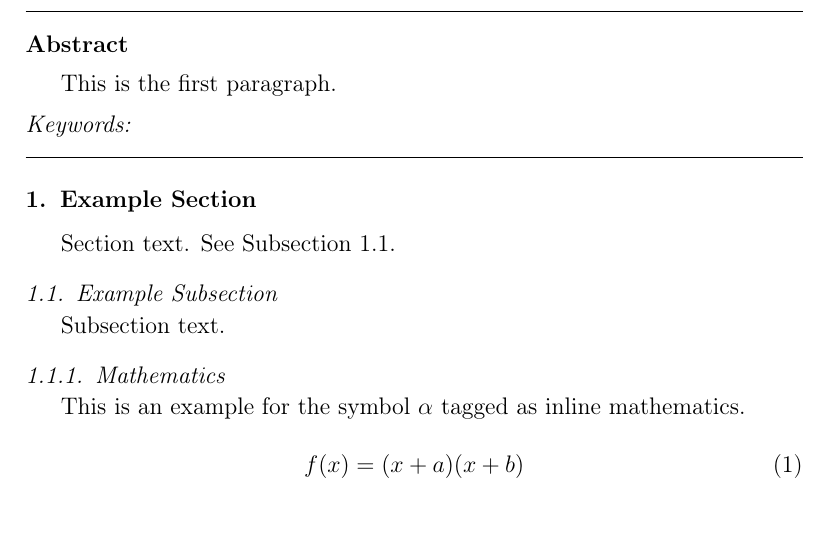
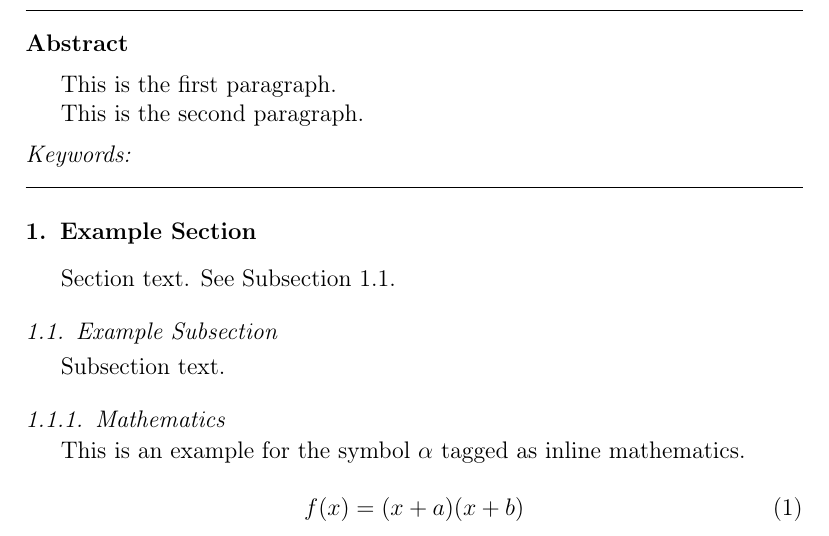
Before and after one commit to MercuryHaipeng/GitHub-Test, a LaTeX paper (elsarticle-template-num.tex): part of page 3 of 4 before the commit and part of page 3 of 5 after it, cut so that both start at the same text. Compiled offline with pdfLaTeX.

Commit message:
First change

```diff
--- a/elsarticle-template-num.tex
+++ b/elsarticle-template-num.tex
@@ -108,6 +108,8 @@
 %% Text of abstract
 
 This is the first paragraph.
+
+This is the second paragraph.
 
 \end{abstract}
 
```
